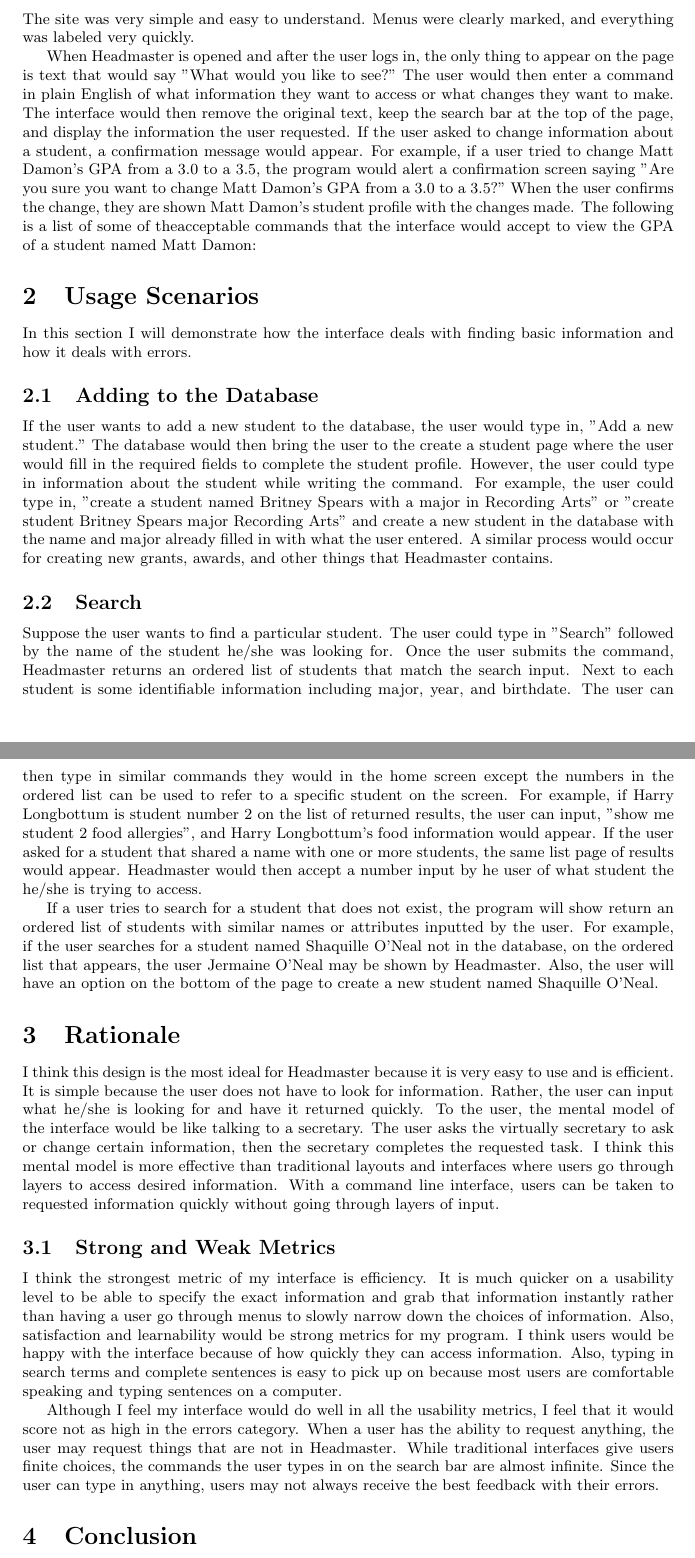
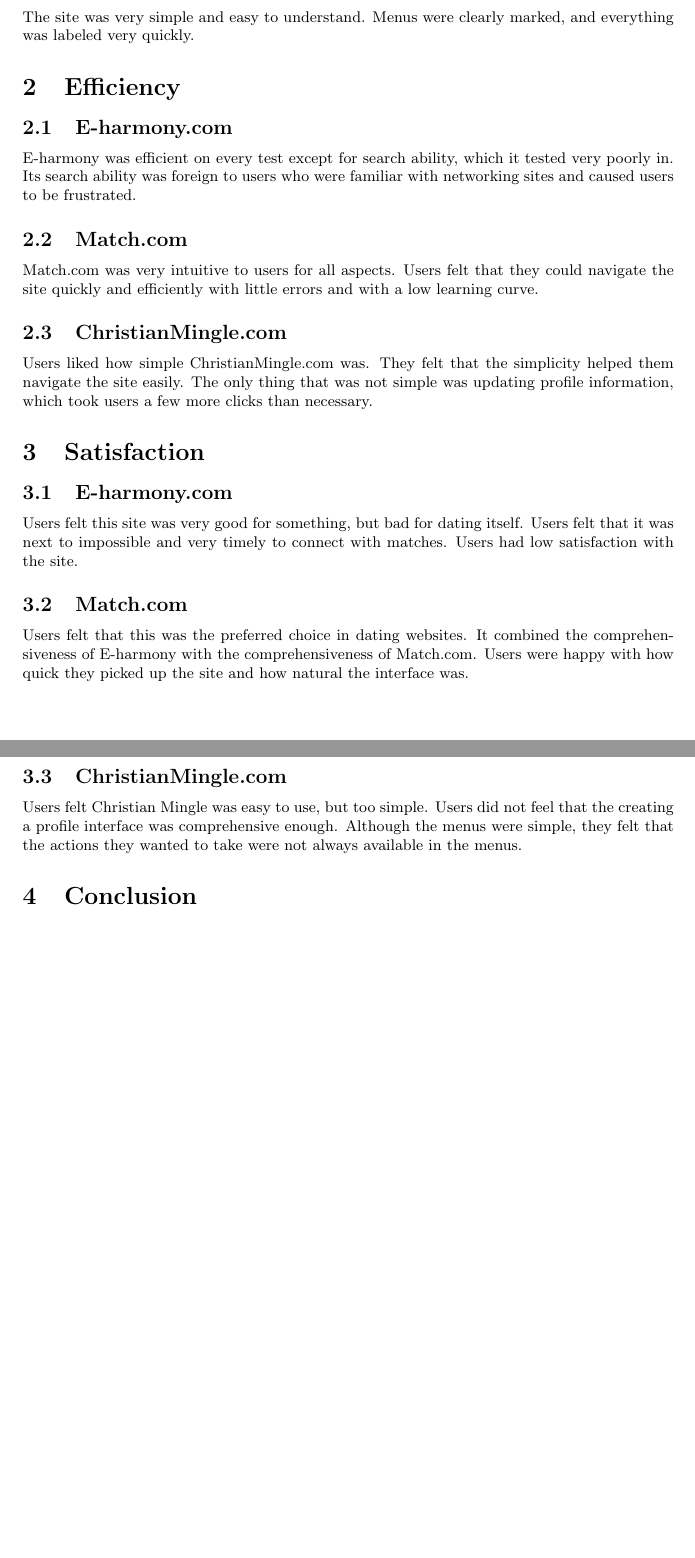
Before and after one commit to jcrawley/cmsi370, a LaTeX document (usability-metrics/dating_interfaces.tex): two parts of pages 3 and 4 of 5, joined at a grey line, cut so that both start at the same text, the shorter picture padded with empty space. Compiled offline with pdfLaTeX.

Commit message:
more stuff added to shell from original report

```diff
--- a/usability-metrics/dating_interfaces.tex
+++ b/usability-metrics/dating_interfaces.tex
@@ -71,29 +71,28 @@
 \subsection{ChristianMingle.com}
 The site was very simple and easy to understand. Menus were clearly marked, and everything was labeled very quickly.
 
-When Headmaster is opened and after the user logs in, the only thing to appear on the page is text that would say "What would you like to see?" The user would then enter a command in plain English of what information they want to access or what changes they want to make. The interface would then remove the original text, keep the search bar at the top of the page, and display the information the user requested. If the user asked to change information about a student, a confirmation message would appear. For example, if a user tried to change Matt Damon's GPA from a 3.0 to a 3.5, the program would alert a confirmation screen saying "Are you sure you want to change Matt Damon's GPA from a 3.0 to a 3.5?" When the user confirms the change, they are shown Matt Damon's student profile with the changes made. The following is a list of some of theacceptable commands that the interface would accept to view the GPA of a student named Matt Damon:
+
+\section{Efficiency}
+\subsection{E-harmony.com}
+E-harmony was efficient on every test except for search ability, which it tested very poorly in. Its search ability was foreign to users who were familiar with networking sites and caused users to be frustrated.
+
+\subsection{Match.com}
+Match.com was very intuitive to users for all aspects. Users felt that they could navigate the site quickly and efficiently with little errors and with a low learning curve.
+
+\subsection{ChristianMingle.com}
+Users liked how simple ChristianMingle.com was. They felt that the simplicity helped them navigate the site easily. The only thing that was not simple was updating profile information, which took users a few more clicks than necessary.
 
 
-\section{Usage Scenarios}
-In this section I will demonstrate how the interface deals with finding basic information and how it deals with errors.
-
-\subsection{Adding to the Database}
-If the user wants to add a new student to the database, the user would type in, "Add a new student." The database would then bring the user to the create a student page where the user would fill in the required fields to complete the student profile. However, the user could type in information about the student while writing the command. For example, the user could type in, "create a student named Britney Spears with a major in Recording Arts" or "create student Britney Spears major Recording Arts" and create a new student in the database with the name and major already filled in with what the user entered. A similar process would occur for creating new grants, awards, and other things that Headmaster contains.
-
-\subsection{Search}
-Suppose the user wants to find a particular student. The user could type in "Search" followed by the name of the student he/she was looking for. Once the user submits the command, Headmaster returns an ordered list of students that match the search input. Next to each student is some identifiable information including major, year, and birthdate. The user can then type in similar commands they would in the home screen except the numbers in the ordered list can be used to refer to a specific student on the screen. For example, if Harry Longbottum is student number 2 on the list of returned results, the user can input, "show me student 2 food allergies", and Harry Longbottum's food information would appear. If the user asked for a student that shared a name with one or more students, the same list page of results would appear. Headmaster would then accept a number input by he user of what student the he/she is trying to access.
-
-If a user tries to search for a student that does not exist, the program will show return an ordered list of students with similar names or attributes inputted by the user. For example, if the user searches for a student named Shaquille O'Neal not in the database, on the ordered list that appears, the user Jermaine O'Neal may be shown by Headmaster. Also, the user will have an option on the bottom of the page to create a new student named Shaquille O'Neal.
-\section{Rationale}
-
-I think this design is the most ideal for Headmaster because it is very easy to use and is efficient. It is simple because the user does not have to look for information. Rather, the user can input what he/she is looking for and have it returned quickly. To the user, the mental model of the interface would be like talking to a secretary. The user asks the virtually secretary to ask or change certain information, then the secretary completes the requested task. I think this mental model is more effective than traditional layouts and interfaces where users go through layers to access desired information. With a command line interface, users can be taken to requested information quickly without going through layers of input.
+\section{Satisfaction}
+\subsection{E-harmony.com}
+Users felt this site was very good for something, but bad for dating itself. Users felt that it was next to impossible and very timely to connect with matches. Users had low satisfaction with the site.
 
 
-\subsection{Strong and Weak Metrics}
-	I think the strongest metric of my interface is efficiency. It is much quicker on a usability level to be able to specify the exact information and grab that information instantly rather than having a user go through menus to slowly narrow down the choices of information. Also, satisfaction and learnability would be strong metrics for my program. I think users would be happy with the interface because of how quickly they can access information. Also, typing in search terms and complete sentences is easy to pick up on because most users are comfortable speaking and typing sentences on a computer.
+\subsection{Match.com}
+	Users felt that this was the preferred choice in dating websites. It combined the comprehensiveness of E-harmony with the comprehensiveness of Match.com. Users were happy with how quick they picked up the site and how natural the interface was.
 
-	Although I feel my interface would do well in all the usability metrics, I feel that it would score not as high in the errors category. When a user has the ability to request anything, the user may request things that are not in Headmaster. While traditional interfaces give users finite choices, the commands the user types in on the search bar are almost infinite. Since the user can type in anything, users may not always receive the best feedback with their errors.
-
+\subsection{ChristianMingle.com}
+Users felt Christian Mingle was easy to use, but too simple. Users did not feel that the creating a profile interface was comprehensive enough. Although the menus were simple, they felt that the actions they wanted to take were not always available in the menus.
 
 \section{Conclusion}
 
```
Also changed, not shown: usability-metrics/dating_interfaces.pdf, usability-metrics/dating_interfaces.tex (2 more changed lines), 3 other files.
